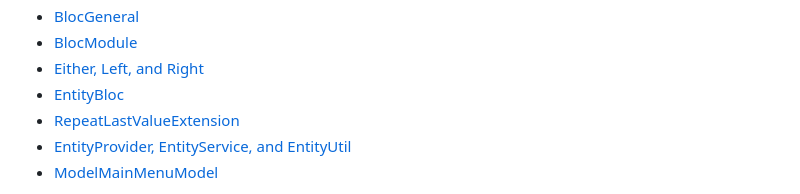
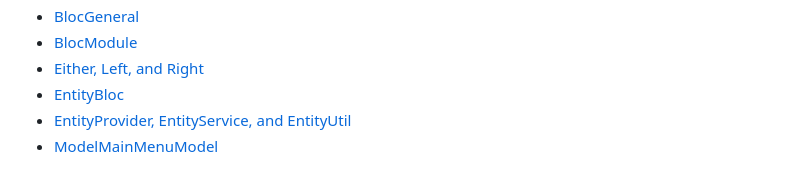
Before and after one commit to grupo-jocaagura/jocaagura_domain, a Markdown page: README.md, the part around the change. Drawn GitHub-style.

Commit message:
feat(@albertjjimenezp): Documentación actualizada con indice.

```diff
--- a/README.md
+++ b/README.md
@@ -31,8 +31,7 @@ Para utilizar el paquete, se requiere la instalación del SDK de Flutter. No hay
 - [BlocGeneral](#blocgeneral)
 - [BlocModule](#blocmodule)
 - [Either, Left, and Right](#either-left-and-right)
-- [EntityBloc](#entitybloc)
-- [RepeatLastValueExtension](#repeatlastvalueextension)
+- [EntityBloc](#EntityBloc-and-RepeatLastValueExtension)
 - [EntityProvider, EntityService, and EntityUtil](#entityprovider-entityservice-and-entityutil)
 - [ModelMainMenuModel](#modelmainmenumodel)
 
```
